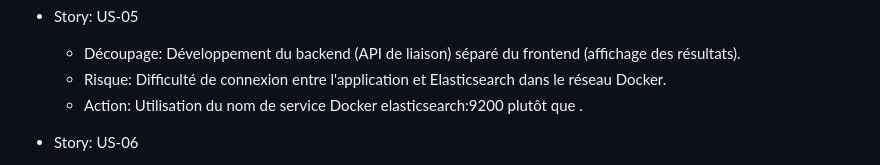
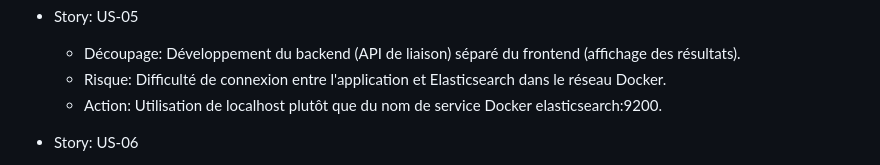
Before and after one commit to ismaelkennedy/elk_movies_platform, a Markdown page: docs/planning_poker.md, the part around the change. Drawn GitHub-style.

```diff
--- a/docs/planning_poker.md
+++ b/docs/planning_poker.md
@@ -45,7 +45,7 @@ Fibonacci: 1, 2, 3, 5, 8, 13
 - Story: US-05
   - Découpage: Développement du backend (API de liaison) séparé du frontend (affichage des résultats).
   - Risque: Difficulté de connexion entre l'application et Elasticsearch dans le réseau Docker.
-  - Action: Utilisation du nom de service Docker elasticsearch:9200 plutôt que .
+  - Action: Utilisation de localhost plutôt que du nom de service Docker elasticsearch:9200.
 
 - Story: US-06
   - Découpage: Rédaction technique (Runbook) dissociée de la rédaction fonctionnelle (Rapport final).
```
Also changed, not shown: docs/project_management.md (+83 -0 lines).
